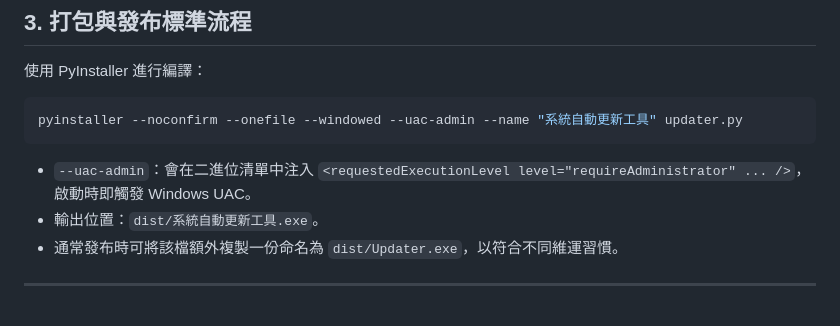
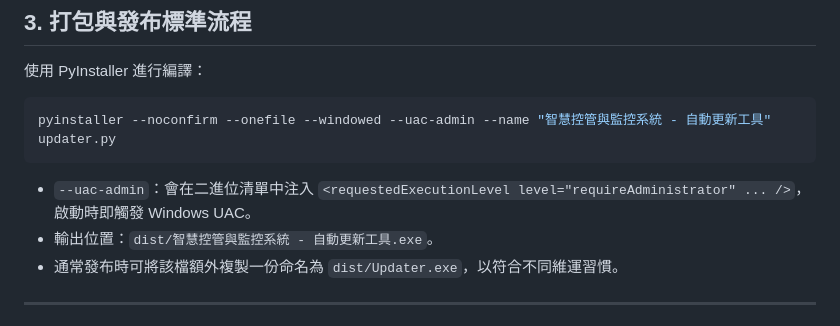
Before and after one commit to pyliu/LAH-Updater, a Markdown page: AGENTS.md, the part around the change. Drawn GitHub-style.

````diff
--- a/AGENTS.md
+++ b/AGENTS.md
@@ -99,11 +99,11 @@ PACKAGE_CONFIGS = [
 
 使用 PyInstaller 進行編譯：
 ```powershell
-pyinstaller --noconfirm --onefile --windowed --uac-admin --name "系統自動更新工具" updater.py
+pyinstaller --noconfirm --onefile --windowed --uac-admin --name "智慧控管與監控系統 - 自動更新工具" updater.py
 ```
 
 - `--uac-admin`：會在二進位清單中注入 `<requestedExecutionLevel level="requireAdministrator" ... />`，啟動時即觸發 Windows UAC。
-- 輸出位置：`dist/系統自動更新工具.exe`。
+- 輸出位置：`dist/智慧控管與監控系統 - 自動更新工具.exe`。
 - 通常發布時可將該檔額外複製一份命名為 `dist/Updater.exe`，以符合不同維運習慣。
 
 ---
````
Also changed, not shown: README.md (+19 -19 lines).
